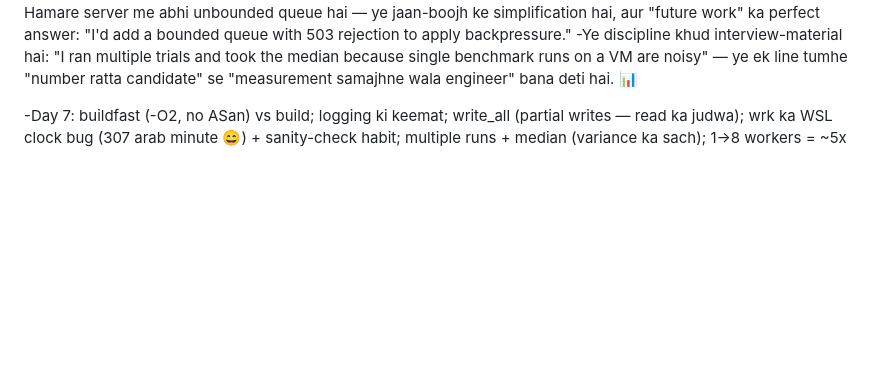
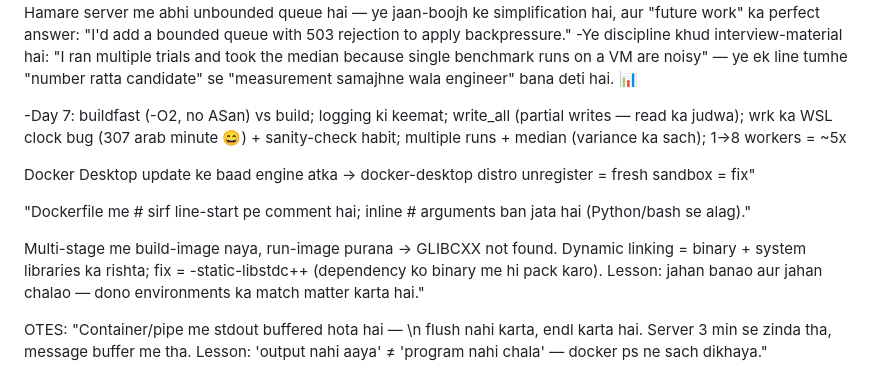
Before and after one commit to vanixyz/httpd-cpp, a Markdown page: NOTES.md, the part around the change. Rendered like a GitHub page; blank space fills up the shorter version.

Commit message:
NOTES: Day 8 docker learnings

```diff
--- a/NOTES.md
+++ b/NOTES.md
@@ -179,3 +179,11 @@ benchmarks — kitna tez hai ye sab? (Day 7)
  -Ye discipline khud interview-material hai: "I ran multiple trials and took the median because single benchmark runs on a VM are noisy" — ye ek line tumhe "number ratta candidate" se "measurement samajhne wala engineer" bana deti hai. 📊
 
  -Day 7: buildfast (-O2, no ASan) vs build; logging ki keemat; write_all (partial writes — read ka judwa); wrk ka WSL clock bug (307 arab minute 😄) + sanity-check habit; multiple runs + median (variance ka sach); 1→8 workers = ~5x
+
+ Docker Desktop update ke baad engine atka → docker-desktop distro unregister = fresh sandbox = fix"
+
+ "Dockerfile me # sirf line-start pe comment hai; inline # arguments ban jata hai (Python/bash se alag)."
+
+ Multi-stage me build-image naya, run-image purana → GLIBCXX not found. Dynamic linking = binary + system libraries ka rishta; fix = -static-libstdc++ (dependency ko binary me hi pack karo). Lesson: jahan banao aur jahan chalao — dono environments ka match matter karta hai."
+
+ OTES: "Container/pipe me stdout buffered hota hai — \n flush nahi karta, endl karta hai. Server 3 min se zinda tha, message buffer me tha. Lesson: 'output nahi aaya' ≠ 'program nahi chala' — docker ps ne sach dikhaya."
```
